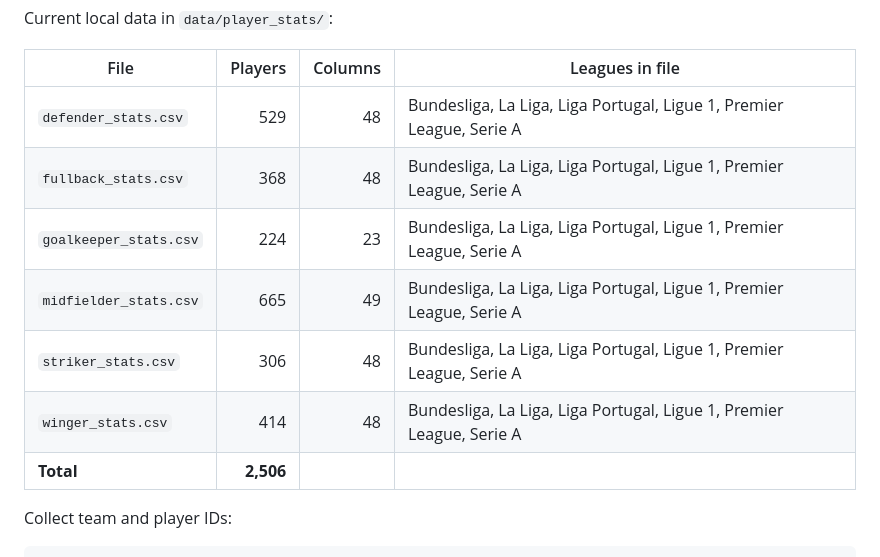
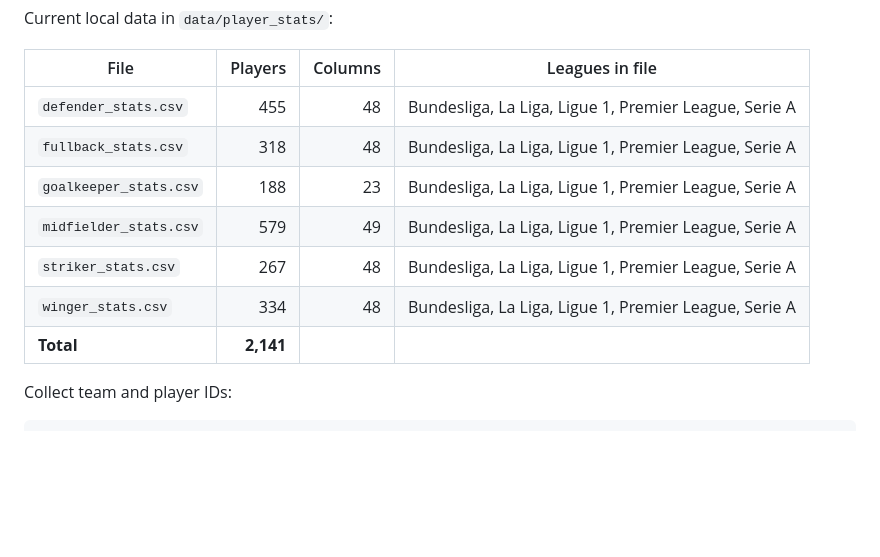
Before and after one commit to Tienndat2306/ScoutMetric_Football_Player_25-26_Clustering, a Markdown page: README.md, the part around the change. GitHub-like rendering; blank space fills up the shorter version.

Commit message:
Revise player stats in README.md
Updated player statistics in the README to reflect current data.

```diff
--- a/README.md
+++ b/README.md
@@ -265,13 +265,13 @@ Current local data in `data/player_stats/`:
 
 | File | Players | Columns | Leagues in file |
 |---|---:|---:|---|
-| `defender_stats.csv` | 529 | 48 | Bundesliga, La Liga, Liga Portugal, Ligue 1, Premier League, Serie A |
-| `fullback_stats.csv` | 368 | 48 | Bundesliga, La Liga, Liga Portugal, Ligue 1, Premier League, Serie A |
-| `goalkeeper_stats.csv` | 224 | 23 | Bundesliga, La Liga, Liga Portugal, Ligue 1, Premier League, Serie A |
-| `midfielder_stats.csv` | 665 | 49 | Bundesliga, La Liga, Liga Portugal, Ligue 1, Premier League, Serie A |
-| `striker_stats.csv` | 306 | 48 | Bundesliga, La Liga, Liga Portugal, Ligue 1, Premier League, Serie A |
-| `winger_stats.csv` | 414 | 48 | Bundesliga, La Liga, Liga Portugal, Ligue 1, Premier League, Serie A |
-| **Total** | **2,506** |  |  |
+| `defender_stats.csv` | 455 | 48 | Bundesliga, La Liga, Ligue 1, Premier League, Serie A |
+| `fullback_stats.csv` | 318 | 48 | Bundesliga, La Liga, Ligue 1, Premier League, Serie A |
+| `goalkeeper_stats.csv` | 188 | 23 | Bundesliga, La Liga, Ligue 1, Premier League, Serie A |
+| `midfielder_stats.csv` | 579 | 49 | Bundesliga, La Liga, Ligue 1, Premier League, Serie A |
+| `striker_stats.csv` | 267 | 48 | Bundesliga, La Liga, Ligue 1, Premier League, Serie A |
+| `winger_stats.csv` | 334 | 48 | Bundesliga, La Liga, Ligue 1, Premier League, Serie A |
+| **Total** | **2,141** |  |  |
 
 Collect team and player IDs:
 
```
